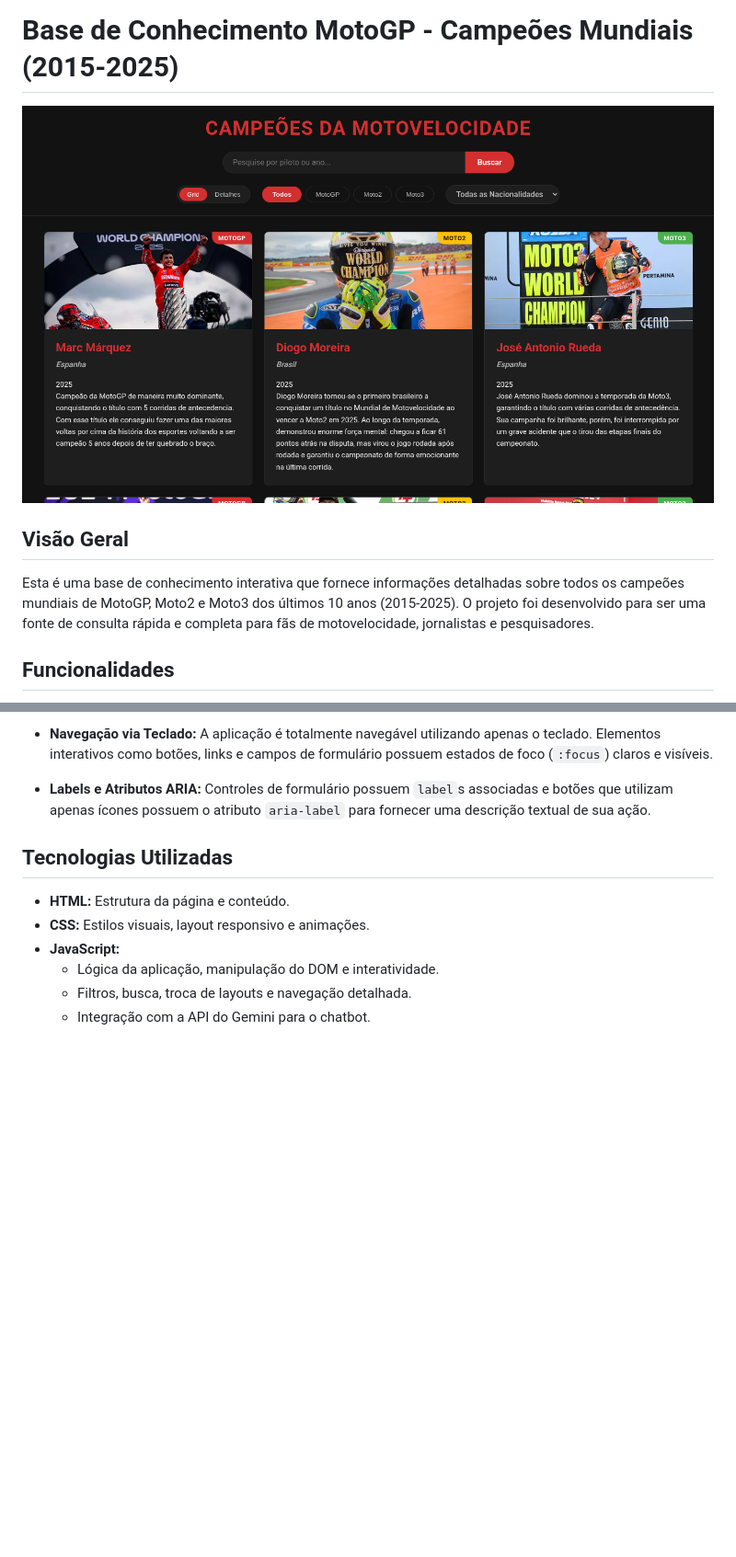
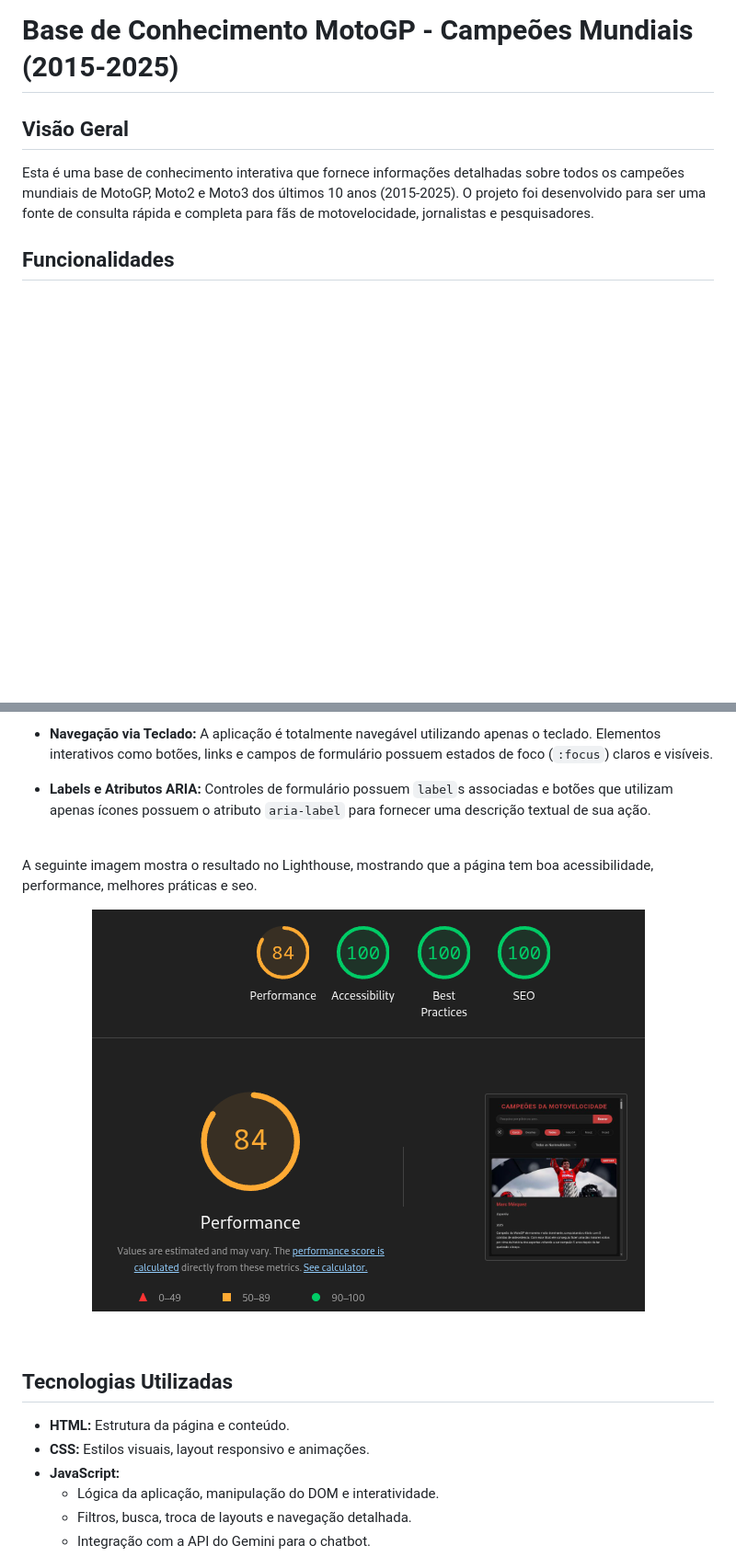
Before and after one commit to Maycon40/knowledge-base-motogp, a Markdown page: README.md, 2 parts joined by grey strips. Shown at 92% size. GitHub-like rendering; pictures changed too: base_conhecimento_motovelocidade.png (deleted), performance_acessibilidade.png (added); blank space fills up the shorter version.

```diff
--- a/README.md
+++ b/README.md
@@ -1,6 +1,4 @@
 # Base de Conhecimento MotoGP - Campeões Mundiais (2015-2025)
-
-![Imagem mostrando vários cards com informaçãos dos campeões.](base_conhecimento_motovelocidade.png)
 
 ## Visão Geral
 
@@ -34,6 +32,15 @@ O projeto foi desenvolvido com um forte compromisso com a acessibilidade e a per
 - **Navegação via Teclado:** A aplicação é totalmente navegável utilizando apenas o teclado. Elementos interativos como botões, links e campos de formulário possuem estados de foco (`:focus`) claros e visíveis.
 
 - **Labels e Atributos ARIA:** Controles de formulário possuem `label`s associadas e botões que utilizam apenas ícones possuem o atributo `aria-label` para fornecer uma descrição textual de sua ação.
+
+<br/>
+
+A seguinte imagem mostra o resultado no Lighthouse, mostrando que a página tem boa acessibilidade, performance, melhores práticas e seo.
+
+<p align="center">
+  <img src="performance_acessibilidade.png" alt="Imagem mostrando que a página tem uma performance de 84, acessibilidade de 100, melhores práticas de 100 e seo de 100 no lighthouse" />
+</p>
+<br/>
 
 ## Tecnologias Utilizadas
 
```
Also changed, not shown: other parts of README.md (+1 -1 lines), 3 other files.
